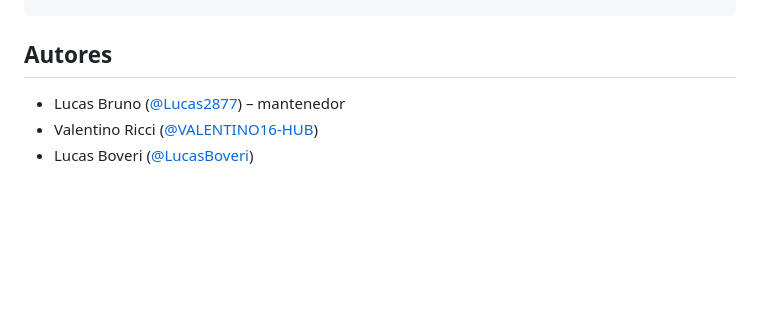
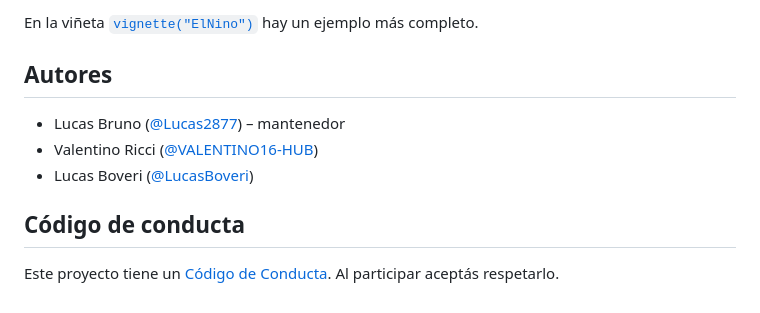
Before and after one commit to Lucas2877/ElNino, a Markdown page: index.md, the part around one of its changes. GitHub-like rendering; blank space fills up the shorter version.

```diff
--- a/index.md
+++ b/index.md
@@ -20,6 +81,16 @@ pak::pak("Lucas2877/ElNino")
+En la viñeta
+[`vignette("ElNino")`](https://lucas2877.github.io/ElNino/articles/ElNino.md)
+hay un ejemplo más completo.
+
 ## Autores
 
 - Lucas Bruno ([@Lucas2877](https://github.com/Lucas2877)) – mantenedor
 - Valentino Ricci
   ([@VALENTINO16-HUB](https://github.com/VALENTINO16-HUB))
 - Lucas Boveri ([@LucasBoveri](https://github.com/LucasBoveri))
+
+## Código de conducta
+
+Este proyecto tiene un [Código de
+Conducta](https://lucas2877.github.io/ElNino/CODE_OF_CONDUCT.md). Al
+participar aceptás respetarlo.
```
Also changed, not shown: other parts of index.md (+62 -1 lines), reference/figures/README-grafico-1.png (added), 4 other files.
